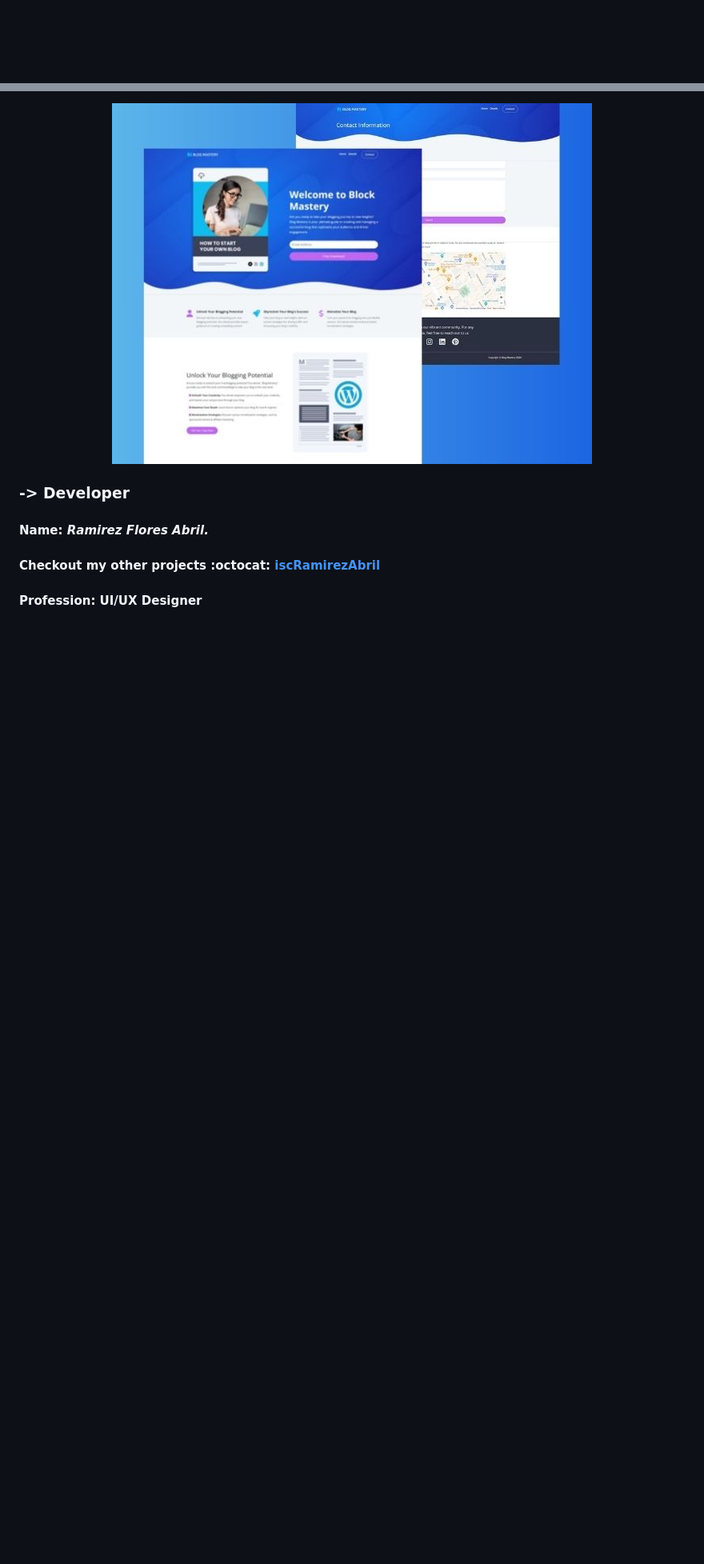
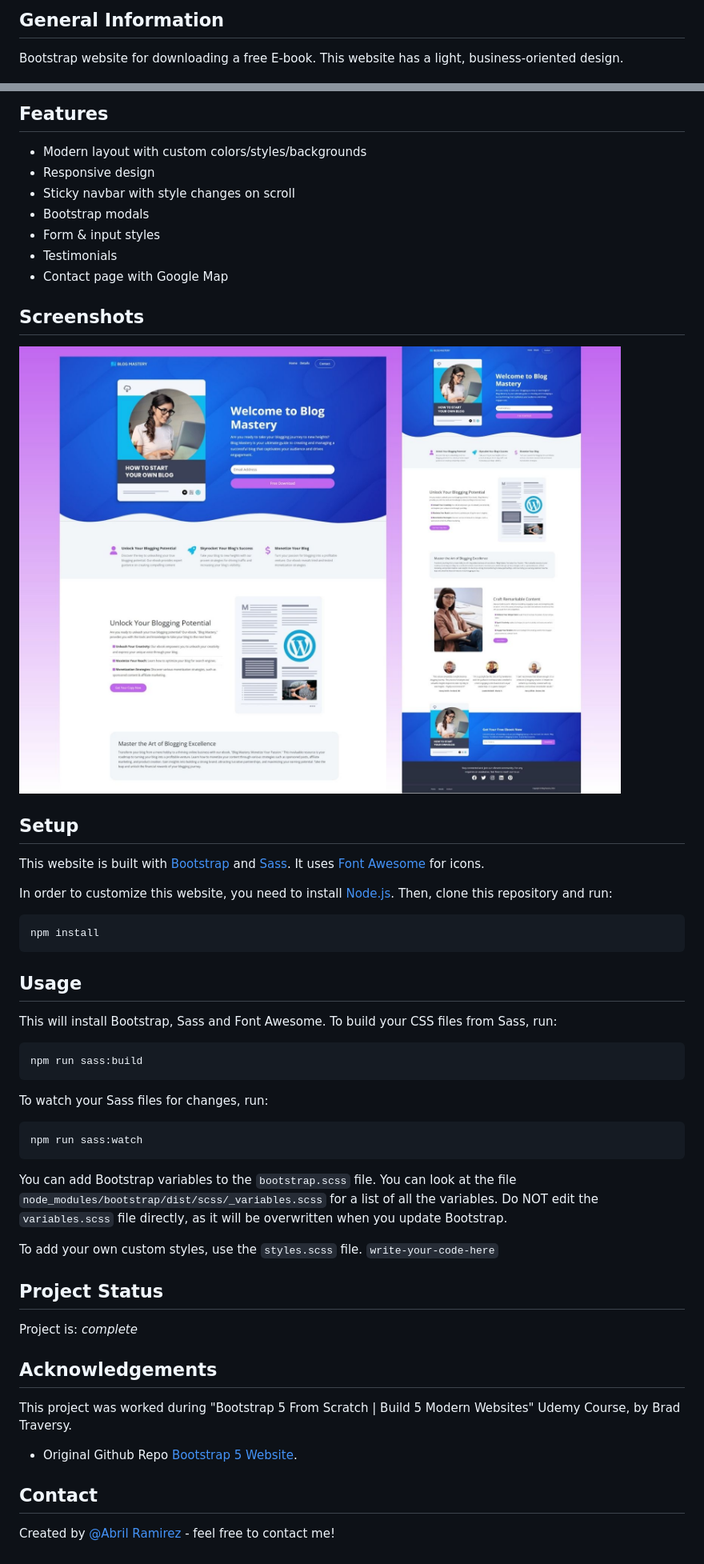
Before and after one commit to iscRamirezAbril/e-book_website, a Markdown page: README.md, 2 parts joined by grey strips. Shown: that part at 80% size. Rendered like a GitHub page; pictures changed too: images/readme-img-2.jpg (deleted), images/readmeImage.jpg (added); blank space fills up the shorter version.

````diff
--- a/README.md
+++ b/README.md
@@ -14,3 +17,4 @@ This project it's a simple website for a fictitious company named "Blog Mastery"
 
-<br/>
+## General Information
+Bootstrap website for downloading a free E-book. This website has a light, business-oriented design.
 
@@ -27,9 +25,54 @@ This project it's a simple website for a fictitious company named "Blog Mastery"
 
-<div align="center">
-  <img src="./images/readme-img-2.jpg" alt="Blog Mastery Website"/>
-</div>
+## Features
+- Modern layout with custom colors/styles/backgrounds
+- Responsive design
+- Sticky navbar with style changes on scroll
+- Bootstrap modals
+- Form & input styles
+- Testimonials
+- Contact page with Google Map
 
-### -> Developer
-#### **Name**: _Ramirez Flores Abril._
-#### **Checkout my other projects** :octocat: [iscRamirezAbril](https://github.com/iscRamirezAbril)
-#### **Profession**: UI/UX Designer
+## Screenshots
+![Example screenshot](./images/readmeImage.jpg)
+
+
+## Setup
+This website is built with [Bootstrap](https://getbootstrap.com/) and [Sass](https://sass-lang.com/). It uses [Font Awesome](https://fontawesome.com/) for icons.
+
+In order to customize this website, you need to install [Node.js](https://nodejs.org/en/). Then, clone this repository and run:
+
+```bash
+npm install
+```
+
+
+## Usage
+This will install Bootstrap, Sass and Font Awesome. To build your CSS files from Sass, run:
+
+```bash
+npm run sass:build
+```
+
+To watch your Sass files for changes, run:
+
+```bash
+npm run sass:watch
+```
+
+You can add Bootstrap variables to the `bootstrap.scss` file. You can look at the file `node_modules/bootstrap/dist/scss/_variables.scss` for a list of all the variables. Do NOT edit the `variables.scss` file directly, as it will be overwritten when you update Bootstrap.
+
+To add your own custom styles, use the `styles.scss` file.
+`write-your-code-here`
+
+
+## Project Status
+Project is: _complete_
+
+
+## Acknowledgements
+This project was worked during "Bootstrap 5 From Scratch | Build 5 Modern Websites" Udemy Course, by Brad Traversy.
+- Original Github Repo [Bootstrap 5 Website](https://github.com/bradtraversy/bootstrap-5-websites).
+
+
+## Contact
+Created by [@Abril Ramirez](https://iscramirezabril.github.io/) - feel free to contact me!
````
Also changed, not shown: other parts of README.md (+15 -18 lines), images/readme-img-1.jpg (deleted).
